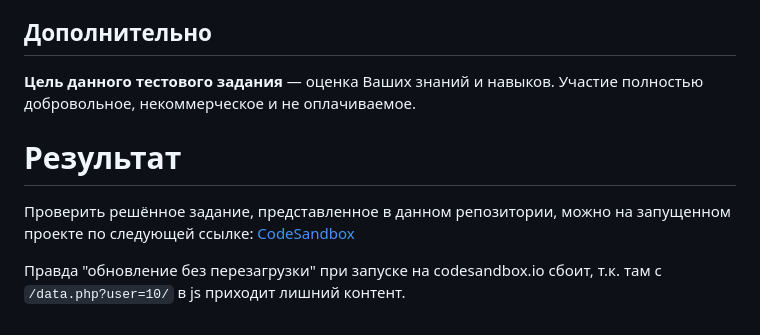
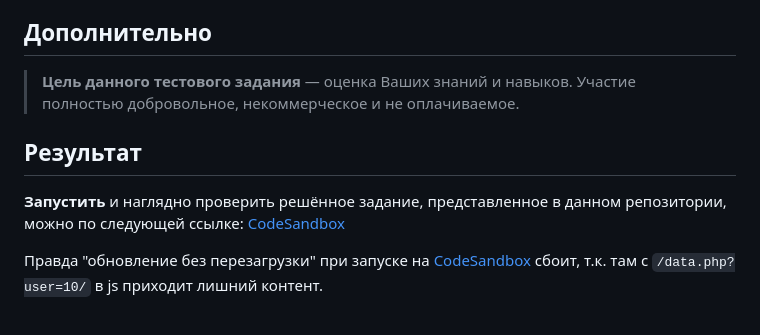
Before and after one commit to pivasikkost/test-it-solutions, a Markdown page: README.md, the part around the change printed below. GitHub-like rendering.

```diff
--- a/README.md
+++ b/README.md
@@ -48,11 +48,11 @@
 
 ## Дополнительно
 
- **Цель данного тестового задания** — оценка Ваших знаний и навыков. Участие полностью добровольное, некоммерческое и не оплачиваемое.
+> **Цель данного тестового задания** — оценка Ваших знаний и навыков. Участие полностью добровольное, некоммерческое и не оплачиваемое.
 
-# Результат
+## Результат
 
-Проверить решённое задание, представленное в данном репозитории, можно на запущенном проекте по следующей ссылке:
+**Запустить** и наглядно проверить решённое задание, представленное в данном репозитории, можно по следующей ссылке:
 [CodeSandbox](https://codesandbox.io/p/github/pivasikkost/test-it-solutions/draft/elegant-benz)
 
-Правда "обновление без перезагрузки" при запуске на codesandbox.io сбоит, т.к. там с ``/data.php?user=10/`` в js приходит лишний контент.
+Правда "обновление без перезагрузки" при запуске на [CodeSandbox](https://codesandbox.io) сбоит, т.к. там с ``/data.php?user=10/`` в js приходит лишний контент.
```
Also changed, not shown: other parts of README.md (+1 -1 lines).
